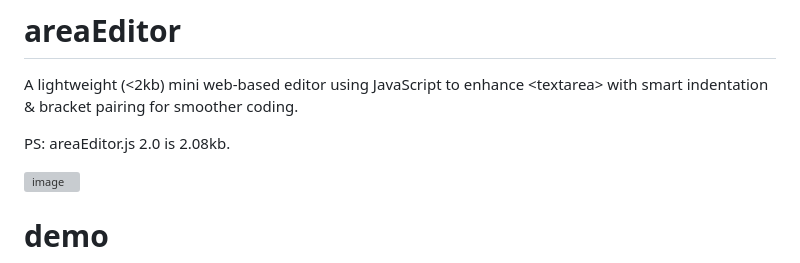
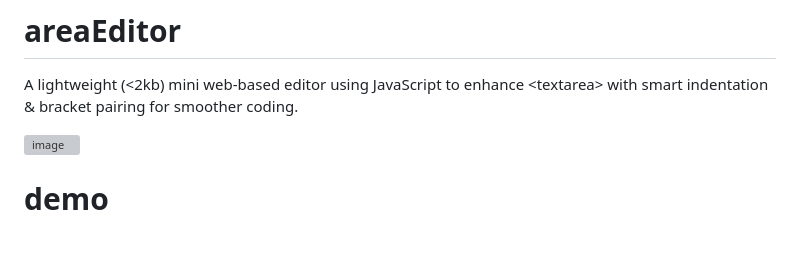
Before and after one commit to kohunglee/areaEditor, a Markdown page: README.md, the part around the change. Rendered like a GitHub page; blank space fills up the shorter version; grey boxes are pictures that could not be loaded.

```diff
--- a/README.md
+++ b/README.md
@@ -1,7 +1,5 @@
 # areaEditor
 A lightweight (&lt;2kb) mini web-based editor using JavaScript to enhance &lt;textarea> with smart indentation &amp; bracket pairing for smoother coding.
-
-PS: areaEditor.js 2.0 is 2.08kb.
 
 ![image](https://github.com/user-attachments/assets/fcb09041-6a9e-4ca8-96fa-9261780089af)
 
```
